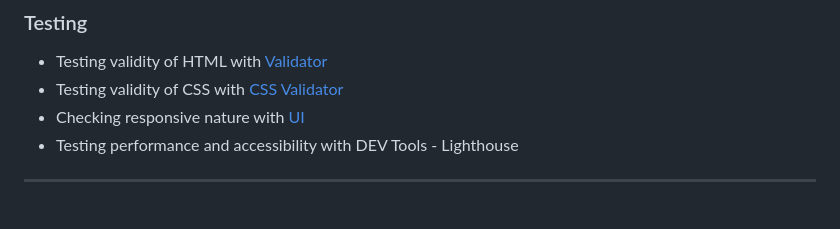
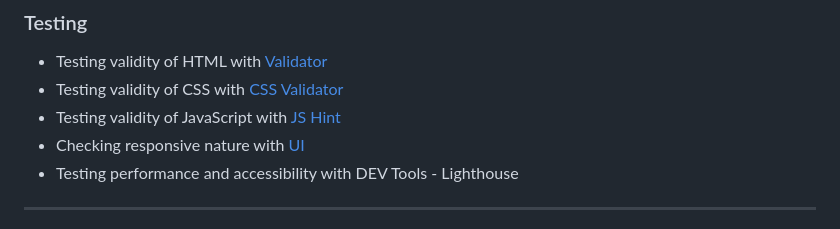
Before and after one commit to LemmenAid/Irish-tree-trivia, a Markdown page: README.md, the part around the change. Drawn GitHub-style.

Commit message:
Add js link to testing credit echnology section README

```diff
--- a/README.md
+++ b/README.md
@@ -209,6 +209,7 @@ play again or choose a different quiz.
 ### Testing
 * Testing validity of HTML with [Validator](https://validator.w3.org/)
 * Testing validity of CSS with [CSS Validator](https://validator.w3.org/)
+* Testing validity of JavaScript with [JS Hint](https://jshint.com/)
 * Checking responsive nature with [UI](https://ui.dev/amiresponsive?/)
 * Testing performance and accessibility with DEV Tools - Lighthouse
 
```
